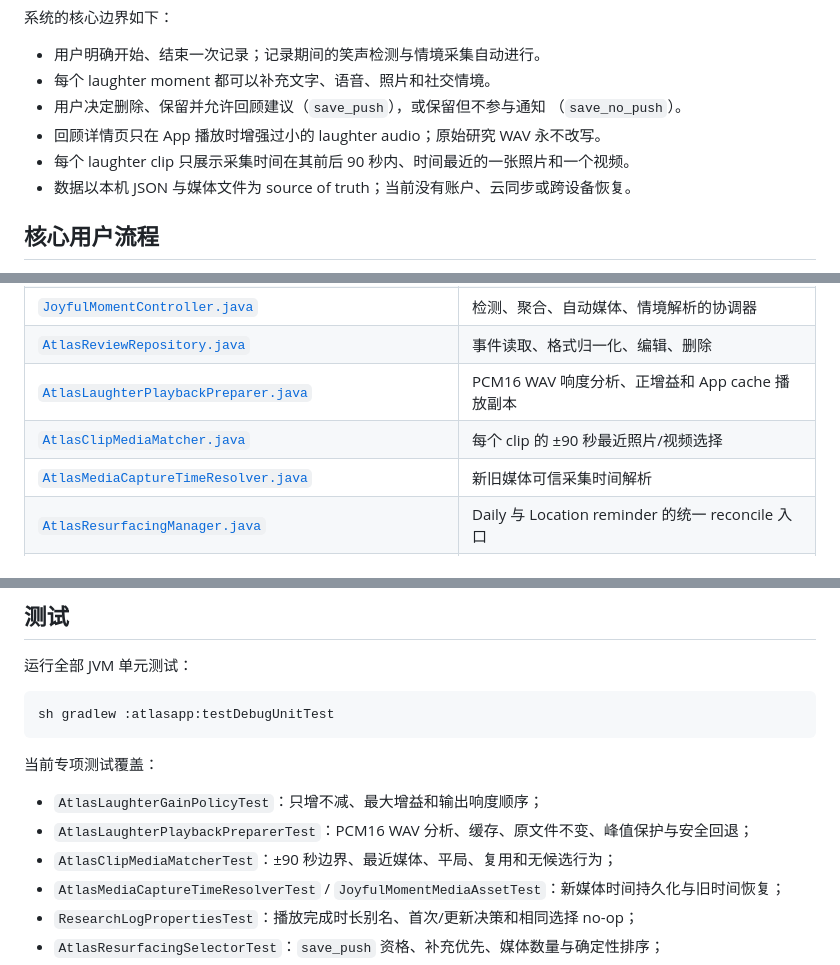
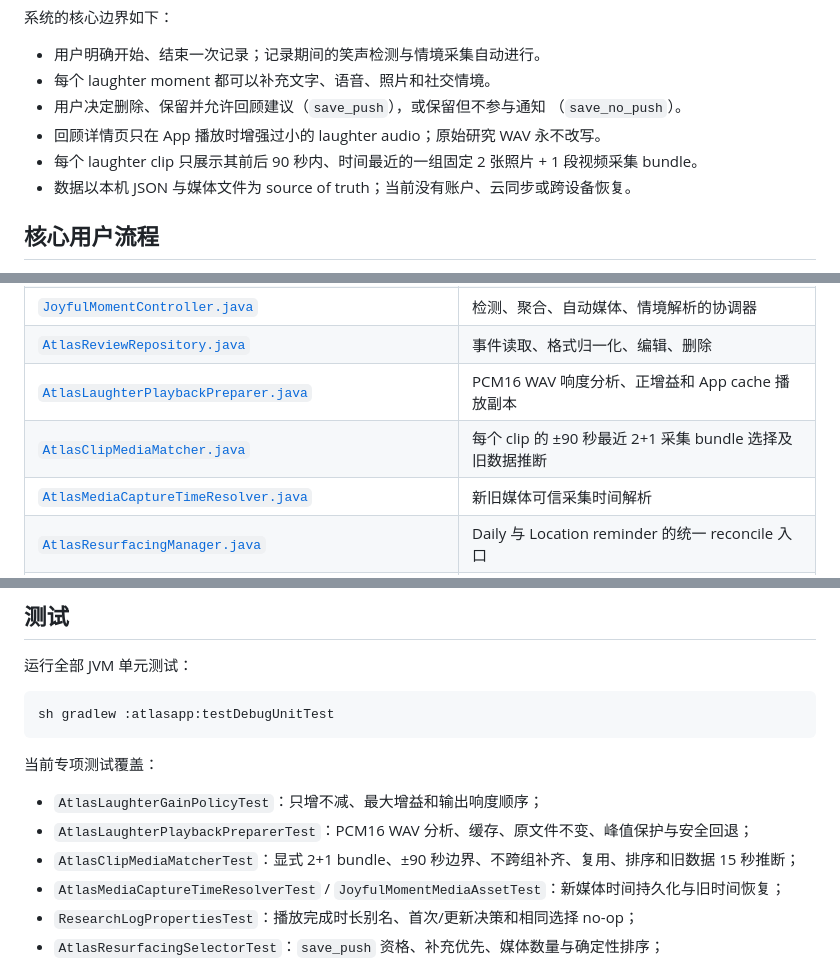
Before and after one commit to lloyd0516/Atlas-of-Happiness-Laughter-indexed-Context-Information-Resurfacing-System, a Markdown page: README.md, 3 parts joined by grey strips. Drawn GitHub-style.

```diff
--- a/README.md
+++ b/README.md
@@ -28,7 +28,7 @@ system**。地图只是用户回顾历史 moment 的一种入口。
 - 用户决定删除、保留并允许回顾建议（`save_push`），或保留但不参与通知
   （`save_no_push`）。
 - 回顾详情页只在 App 播放时增强过小的 laughter audio；原始研究 WAV 永不改写。
-- 每个 laughter clip 只展示采集时间在其前后 90 秒内、时间最近的一张照片和一个视频。
+- 每个 laughter clip 只展示其前后 90 秒内、时间最近的一组固定 2 张照片 + 1 段视频采集 bundle。
 - 数据以本机 JSON 与媒体文件为 source of truth；当前没有账户、云同步或跨设备恢复。
 
 ## 核心用户流程
@@ -274,7 +283,7 @@ Location reminder 先将符合条件的历史 GPS 点聚合为稳定地点，再
 | [`JoyfulMomentController.java`](atlasapp/src/main/java/com/hry/camera/usbcamerademo/JoyfulMomentController.java) | 检测、聚合、自动媒体、情境解析的协调器 |
 | [`AtlasReviewRepository.java`](atlasapp/src/main/java/com/hry/camera/usbcamerademo/AtlasReviewRepository.java) | 事件读取、格式归一化、编辑、删除 |
 | [`AtlasLaughterPlaybackPreparer.java`](atlasapp/src/main/java/com/hry/camera/usbcamerademo/AtlasLaughterPlaybackPreparer.java) | PCM16 WAV 响度分析、正增益和 App cache 播放副本 |
-| [`AtlasClipMediaMatcher.java`](atlasapp/src/main/java/com/hry/camera/usbcamerademo/AtlasClipMediaMatcher.java) | 每个 clip 的 ±90 秒最近照片/视频选择 |
+| [`AtlasClipMediaMatcher.java`](atlasapp/src/main/java/com/hry/camera/usbcamerademo/AtlasClipMediaMatcher.java) | 每个 clip 的 ±90 秒最近 2+1 采集 bundle 选择及旧数据推断 |
 | [`AtlasMediaCaptureTimeResolver.java`](atlasapp/src/main/java/com/hry/camera/usbcamerademo/AtlasMediaCaptureTimeResolver.java) | 新旧媒体可信采集时间解析 |
 | [`AtlasResurfacingManager.java`](atlasapp/src/main/java/com/hry/camera/usbcamerademo/AtlasResurfacingManager.java) | Daily 与 Location reminder 的统一 reconcile 入口 |
 | [`AtlasResurfacingSelector.java`](atlasapp/src/main/java/com/hry/camera/usbcamerademo/AtlasResurfacingSelector.java) | `save_push` 资格与两段式候选排序 |
@@ -478,7 +487,7 @@ sh gradlew :atlasapp:testDebugUnitTest
 
 - `AtlasLaughterGainPolicyTest`：只增不减、最大增益和输出响度顺序；
 - `AtlasLaughterPlaybackPreparerTest`：PCM16 WAV 分析、缓存、原文件不变、峰值保护与安全回退；
-- `AtlasClipMediaMatcherTest`：±90 秒边界、最近媒体、平局、复用和无候选行为；
+- `AtlasClipMediaMatcherTest`：显式 2+1 bundle、±90 秒边界、不跨组补齐、复用、排序和旧数据 15 秒推断；
 - `AtlasMediaCaptureTimeResolverTest` / `JoyfulMomentMediaAssetTest`：新媒体时间持久化与旧时间恢复；
 - `ResearchLogPropertiesTest`：播放完成时长别名、首次/更新决策和相同选择 no-op；
 - `AtlasResurfacingSelectorTest`：`save_push` 资格、补充优先、媒体数量与确定性排序；
```
Also changed, not shown: other parts of README.md (+20 -11 lines), 2 other files.
